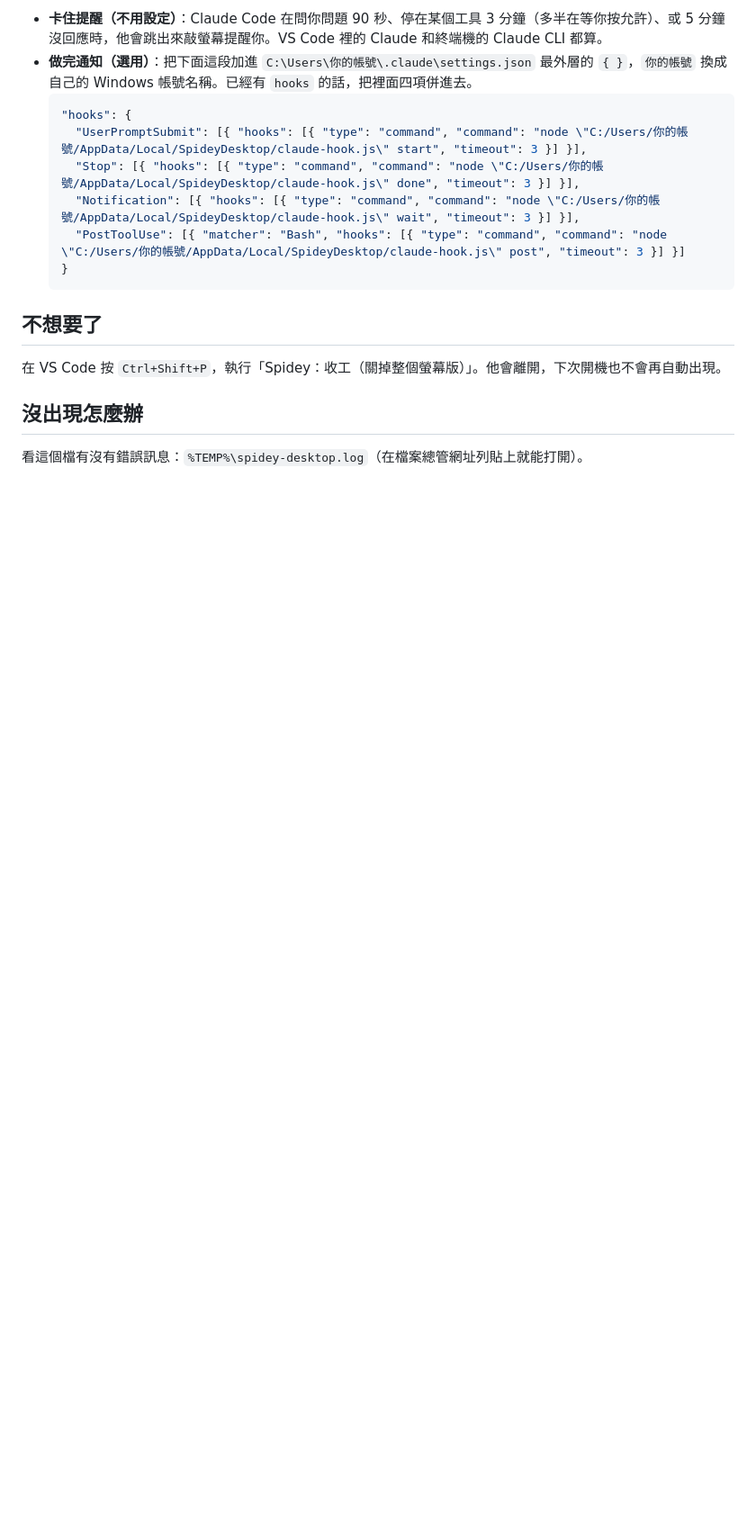
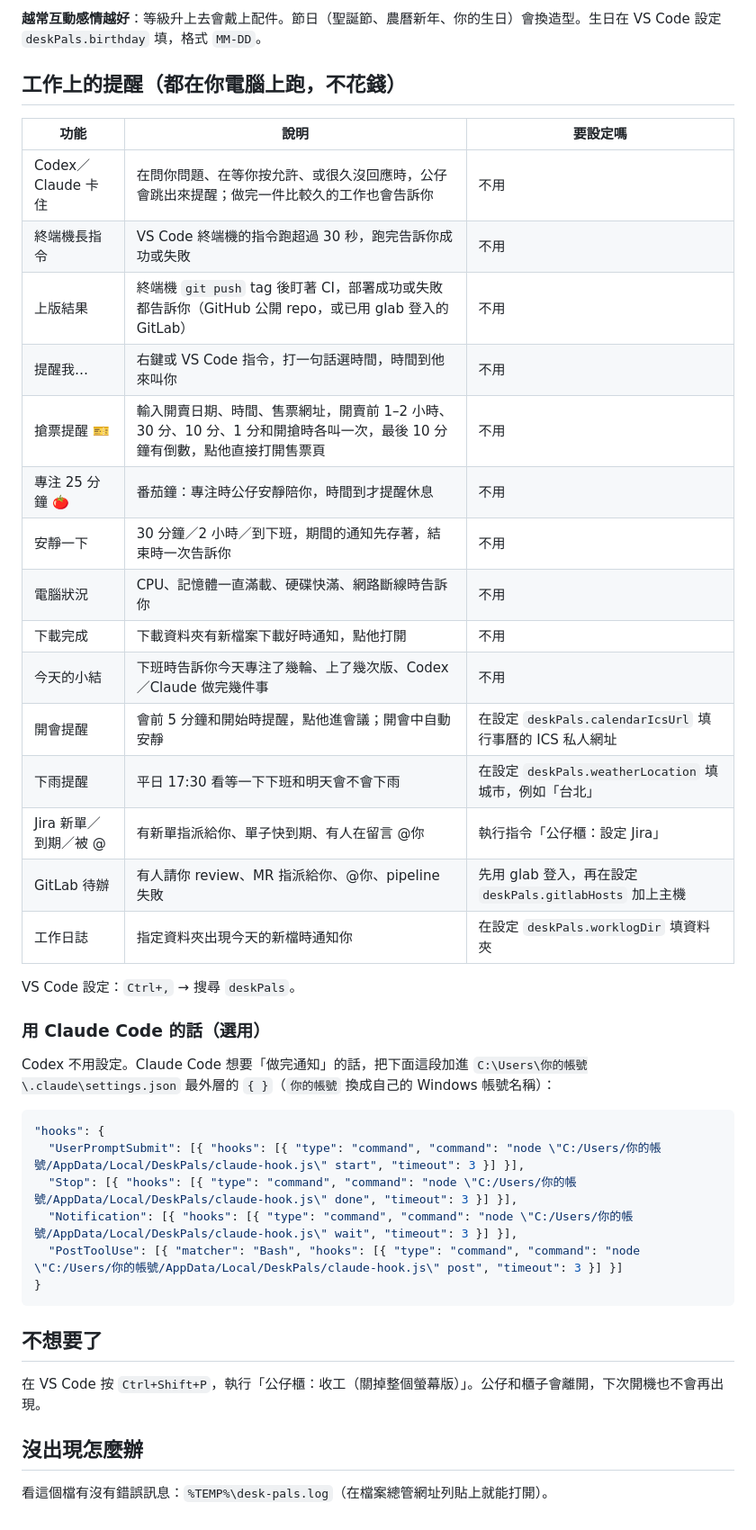
Before and after one commit to a96020183/desk-pals, a Markdown page: Windows安裝說明.md, the part around one of its changes. Shown at 90% size. Rendered like a GitHub page; blank space fills up the shorter version.

````diff
--- a/Windows安裝說明.md
+++ b/Windows安裝說明.md
@@ -32,19 +43,45 @@
 
-- **卡住提醒（不用設定）**：Claude Code 在問你問題 90 秒、停在某個工具 3 分鐘（多半在等你按允許）、或 5 分鐘沒回應時，他會跳出來敲螢幕提醒你。VS Code 裡的 Claude 和終端機的 Claude CLI 都算。
-- **做完通知（選用）**：把下面這段加進 `C:\Users\你的帳號\.claude\settings.json` 最外層的 `{ }`，`你的帳號` 換成自己的 Windows 帳號名稱。已經有 `hooks` 的話，把裡面四項併進去。
-  ```json
-  "hooks": {
-    "UserPromptSubmit": [{ "hooks": [{ "type": "command", "command": "node \"C:/Users/你的帳號/AppData/Local/SpideyDesktop/claude-hook.js\" start", "timeout": 3 }] }],
-    "Stop": [{ "hooks": [{ "type": "command", "command": "node \"C:/Users/你的帳號/AppData/Local/SpideyDesktop/claude-hook.js\" done", "timeout": 3 }] }],
-    "Notification": [{ "hooks": [{ "type": "command", "command": "node \"C:/Users/你的帳號/AppData/Local/SpideyDesktop/claude-hook.js\" wait", "timeout": 3 }] }],
-    "PostToolUse": [{ "matcher": "Bash", "hooks": [{ "type": "command", "command": "node \"C:/Users/你的帳號/AppData/Local/SpideyDesktop/claude-hook.js\" post", "timeout": 3 }] }]
-  }
-  ```
+**越常互動感情越好**：等級升上去會戴上配件。節日（聖誕節、農曆新年、你的生日）會換造型。生日在 VS Code 設定 `deskPals.birthday` 填，格式 `MM-DD`。
+
+## 工作上的提醒（都在你電腦上跑，不花錢）
+
+| 功能 | 說明 | 要設定嗎 |
+|---|---|---|
+| Codex／Claude 卡住 | 在問你問題、在等你按允許、或很久沒回應時，公仔會跳出來提醒；做完一件比較久的工作也會告訴你 | 不用 |
+| 終端機長指令 | VS Code 終端機的指令跑超過 30 秒，跑完告訴你成功或失敗 | 不用 |
+| 上版結果 | 終端機 `git push` tag 後盯著 CI，部署成功或失敗都告訴你（GitHub 公開 repo，或已用 glab 登入的 GitLab） | 不用 |
+| 提醒我… | 右鍵或 VS Code 指令，打一句話選時間，時間到他來叫你 | 不用 |
+| 搶票提醒 🎫 | 輸入開賣日期、時間、售票網址，開賣前 1–2 小時、30 分、10 分、1 分和開搶時各叫一次，最後 10 分鐘有倒數，點他直接打開售票頁 | 不用 |
+| 專注 25 分鐘 🍅 | 番茄鐘：專注時公仔安靜陪你，時間到才提醒休息 | 不用 |
+| 安靜一下 | 30 分鐘／2 小時／到下班，期間的通知先存著，結束時一次告訴你 | 不用 |
+| 電腦狀況 | CPU、記憶體一直滿載、硬碟快滿、網路斷線時告訴你 | 不用 |
+| 下載完成 | 下載資料夾有新檔案下載好時通知，點他打開 | 不用 |
+| 今天的小結 | 下班時告訴你今天專注了幾輪、上了幾次版、Codex／Claude 做完幾件事 | 不用 |
+| 開會提醒 | 會前 5 分鐘和開始時提醒，點他進會議；開會中自動安靜 | 在設定 `deskPals.calendarIcsUrl` 填行事曆的 ICS 私人網址 |
+| 下雨提醒 | 平日 17:30 看等一下下班和明天會不會下雨 | 在設定 `deskPals.weatherLocation` 填城市，例如「台北」 |
+| Jira 新單／到期／被 @ | 有新單指派給你、單子快到期、有人在留言 @你 | 執行指令「公仔櫃：設定 Jira」 |
+| GitLab 待辦 | 有人請你 review、MR 指派給你、@你、pipeline 失敗 | 先用 glab 登入，再在設定 `deskPals.gitlabHosts` 加上主機 |
+| 工作日誌 | 指定資料夾出現今天的新檔時通知你 | 在設定 `deskPals.worklogDir` 填資料夾 |
+
+VS Code 設定：`Ctrl+,` → 搜尋 `deskPals`。
+
+### 用 Claude Code 的話（選用）
+
+Codex 不用設定。Claude Code 想要「做完通知」的話，把下面這段加進 `C:\Users\你的帳號\.claude\settings.json` 最外層的 `{ }`（`你的帳號` 換成自己的 Windows 帳號名稱）：
+
+```json
+"hooks": {
+  "UserPromptSubmit": [{ "hooks": [{ "type": "command", "command": "node \"C:/Users/你的帳號/AppData/Local/DeskPals/claude-hook.js\" start", "timeout": 3 }] }],
+  "Stop": [{ "hooks": [{ "type": "command", "command": "node \"C:/Users/你的帳號/AppData/Local/DeskPals/claude-hook.js\" done", "timeout": 3 }] }],
+  "Notification": [{ "hooks": [{ "type": "command", "command": "node \"C:/Users/你的帳號/AppData/Local/DeskPals/claude-hook.js\" wait", "timeout": 3 }] }],
+  "PostToolUse": [{ "matcher": "Bash", "hooks": [{ "type": "command", "command": "node \"C:/Users/你的帳號/AppData/Local/DeskPals/claude-hook.js\" post", "timeout": 3 }] }]
+}
+```
 
 ## 不想要了
 
-在 VS Code 按 `Ctrl+Shift+P`，執行「Spidey：收工（關掉整個螢幕版）」。他會離開，下次開機也不會再自動出現。
+在 VS Code 按 `Ctrl+Shift+P`，執行「公仔櫃：收工（關掉整個螢幕版）」。公仔和櫃子會離開，下次開機也不會再出現。
 
 ## 沒出現怎麼辦
 
-看這個檔有沒有錯誤訊息：`%TEMP%\spidey-desktop.log`（在檔案總管網址列貼上就能打開）。
+看這個檔有沒有錯誤訊息：`%TEMP%\desk-pals.log`（在檔案總管網址列貼上就能打開）。
````
Also changed, not shown: other parts of Windows安裝說明.md (+24 -13 lines), Mac安裝說明.md (+2 -2 lines), README.md (+43 -12 lines), docs/pals.png (added), docs/shelf.png (added), 14 other files.
